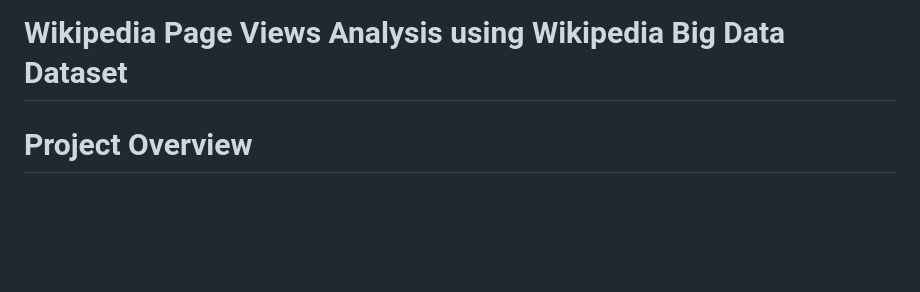
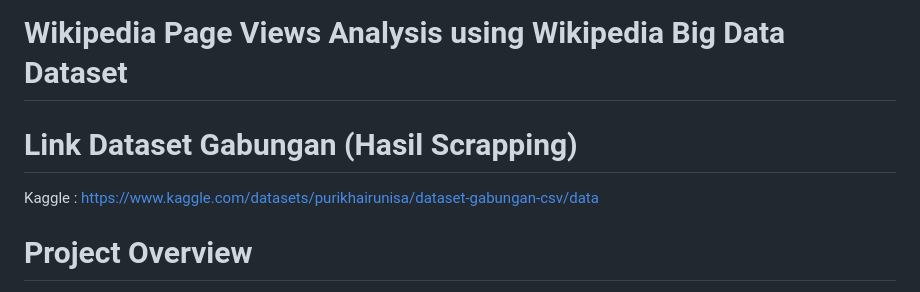
Before and after one commit to kikymaudry/big-data, a Markdown page: README.md, the part around the change. Drawn GitHub-style; blank space fills up the shorter version.

```diff
--- a/README.md
+++ b/README.md
@@ -1,4 +1,7 @@
 # Wikipedia Page Views Analysis using Wikipedia Big Data Dataset
+
+# Link Dataset Gabungan (Hasil Scrapping)
+Kaggle : https://www.kaggle.com/datasets/purikhairunisa/dataset-gabungan-csv/data
 
 # Project Overview
 Project ini bertujuan untuk membangun model machine learning / data analytics dalam menganalisis jumlah kunjungan artikel Wikipedia berdasarkan waktu menggunakan dataset Wikipedia Page Views.
```
